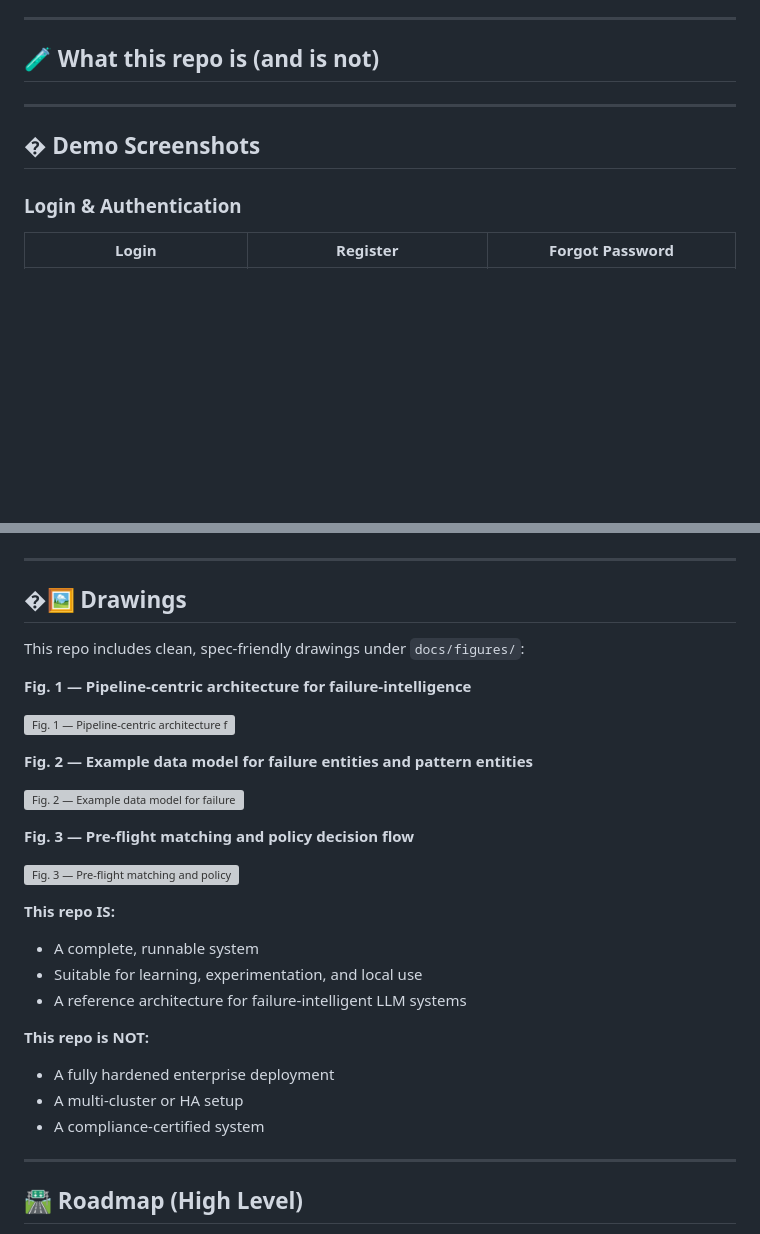
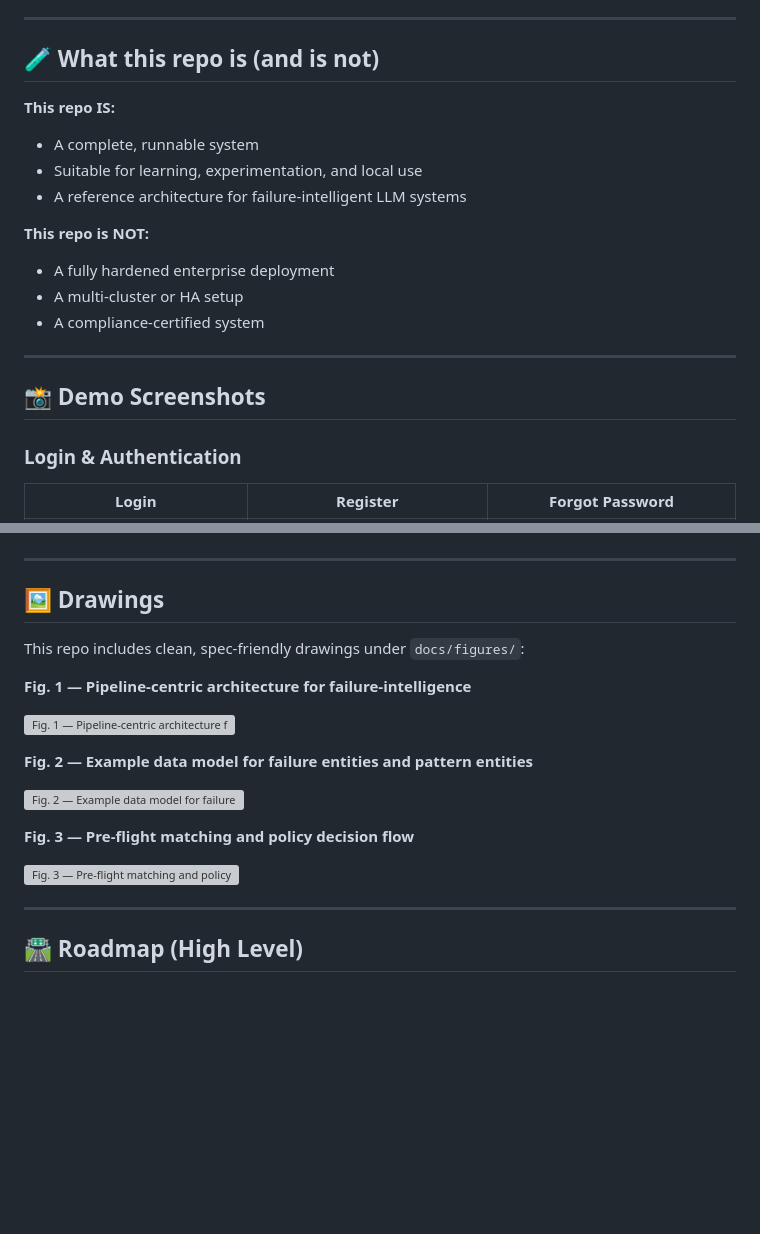
Before and after one commit to prateekdevisingh/kakveda, a Markdown page: README.md, 2 parts joined by grey strips. GitHub-like rendering; blank space fills up the shorter version; grey boxes are pictures that could not be loaded.

```diff
--- a/README.md
+++ b/README.md
@@ -459,9 +456,21 @@ An example compose file is provided in `docker-compose.prod.yml`.
 
 ## 🧪 What this repo is (and is not)
 
+**This repo IS:**
+
+* A complete, runnable system
+* Suitable for learning, experimentation, and local use
+* A reference architecture for failure‑intelligent LLM systems
+
+**This repo is NOT:**
+
+* A fully hardened enterprise deployment
+* A multi‑cluster or HA setup
+* A compliance‑certified system
+
 ---
 
-## � Demo Screenshots
+## 📸 Demo Screenshots
 
 ### Login & Authentication
 | Login | Register | Forgot Password |
@@ -490,7 +499,7 @@ An example compose file is provided in `docker-compose.prod.yml`.
 
 ---
 
-## �🖼️ Drawings
+## 🖼️ Drawings
 
 This repo includes clean, spec-friendly drawings under `docs/figures/`:
 
@@ -505,19 +514,6 @@ This repo includes clean, spec-friendly drawings under `docs/figures/`:
 **Fig. 3 — Pre-flight matching and policy decision flow**
 
 ![Fig. 3 — Pre-flight matching and policy decision flow](docs/figures/fig3_preflight_policy_flow.svg)
-
-**This repo IS:**
-
-* A complete, runnable system
-* Suitable for learning, experimentation, and local use
-* A reference architecture for failure‑intelligent LLM systems
-
-**This repo is NOT:**
-
-* A fully hardened enterprise deployment
-* A multi‑cluster or HA setup
-* A compliance‑certified system
-
 
 ---
 
```
Also changed, not shown: other parts of README.md (+19 -21 lines).
